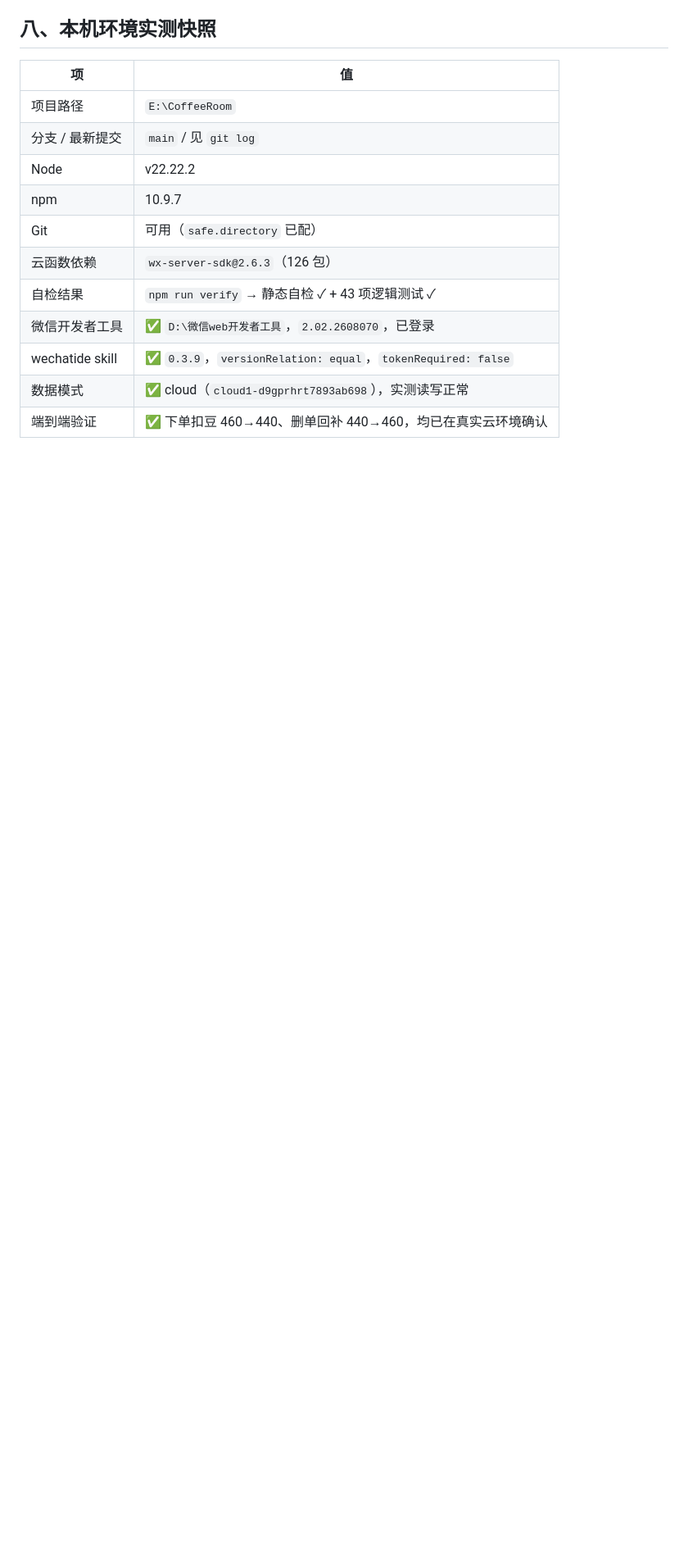
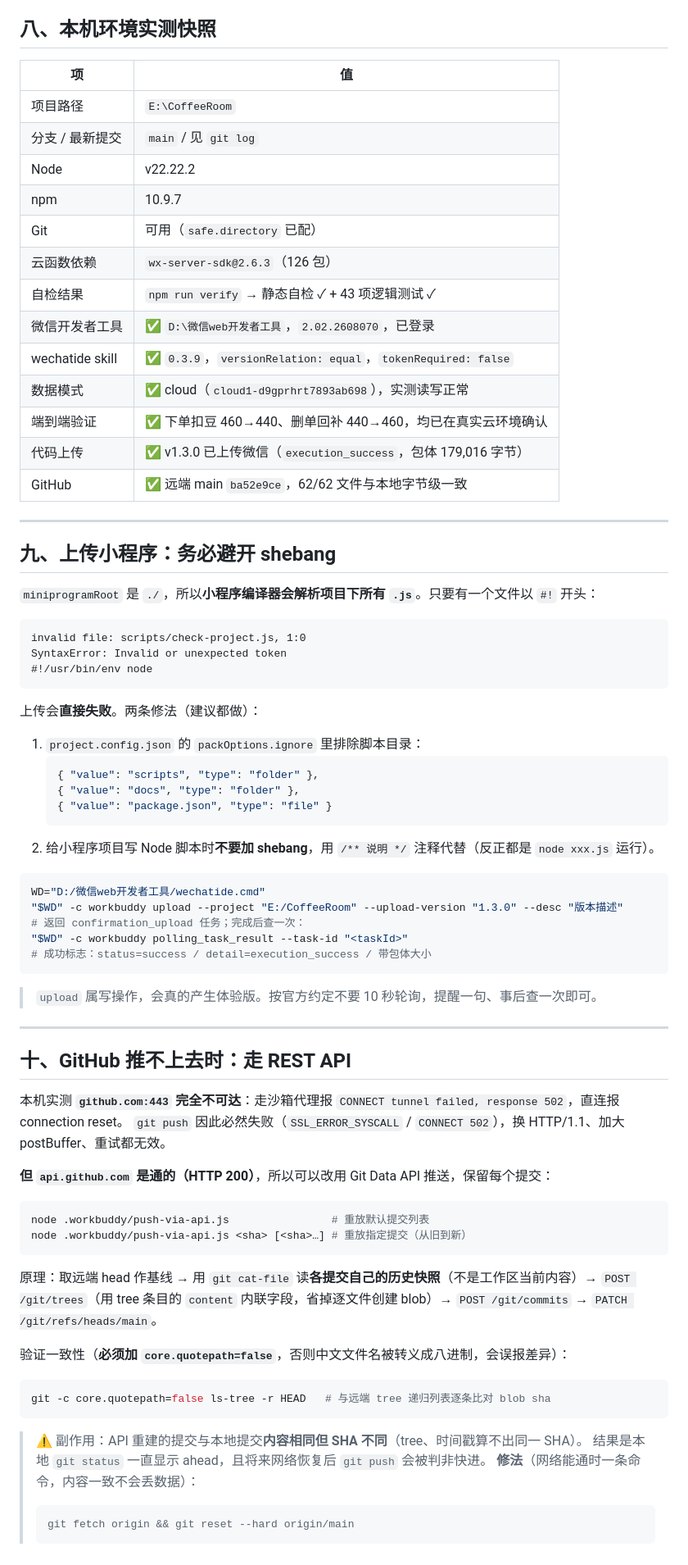
Before and after one commit to 7UPMantis/CoffeeRoom, a Markdown page: docs/环境搭建指南.md, the part around the change. Shown at 82% size. Rendered like a GitHub page; blank space fills up the shorter version.

Commit message:
docs: 补上传小程序与 GitHub 推不上去的两个坑
- 上传报 invalid file：miniprogramRoot 为 ./ 时编译器会解析所有 .js，
  遇 shebang 即语法错误 → packOptions.ignore 排除脚本目录 + 脚本不加 shebang
- github.com:443 不可达（代理 502 / 直连 reset）时改用 Git Data API 推送，
  含逐文件一致性校验方法与 SHA 分歧的收敛办法

````diff
--- a/docs/环境搭建指南.md
+++ b/docs/环境搭建指南.md
@@ -231,3 +231,68 @@ git push            # 推到 GitHub 由你决定
 | wechatide skill | ✅ `0.3.9`，`versionRelation: equal`，`tokenRequired: false` |
 | 数据模式 | ✅ cloud（`cloud1-d9gprhrt7893ab698`），实测读写正常 |
 | 端到端验证 | ✅ 下单扣豆 460→440、删单回补 440→460，均已在真实云环境确认 |
+| 代码上传 | ✅ v1.3.0 已上传微信（`execution_success`，包体 179,016 字节） |
+| GitHub | ✅ 远端 main `ba52e9ce`，62/62 文件与本地字节级一致 |
+
+---
+
+## 九、上传小程序：务必避开 shebang
+
+`miniprogramRoot` 是 `./`，所以**小程序编译器会解析项目下所有 `.js`**。只要有一个文件以 `#!` 开头：
+
+```
+invalid file: scripts/check-project.js, 1:0
+SyntaxError: Invalid or unexpected token
+#!/usr/bin/env node
+```
+
+上传会**直接失败**。两条修法（建议都做）：
+
+1. `project.config.json` 的 `packOptions.ignore` 里排除脚本目录：
+   ```json
+   { "value": "scripts", "type": "folder" },
+   { "value": "docs", "type": "folder" },
+   { "value": "package.json", "type": "file" }
+   ```
+2. 给小程序项目写 Node 脚本时**不要加 shebang**，用 `/** 说明 */` 注释代替（反正都是 `node xxx.js` 运行）。
+
+```bash
+WD="D:/微信web开发者工具/wechatide.cmd"
+"$WD" -c workbuddy upload --project "E:/CoffeeRoom" --upload-version "1.3.0" --desc "版本描述"
+# 返回 confirmation_upload 任务；完成后查一次：
+"$WD" -c workbuddy polling_task_result --task-id "<taskId>"
+# 成功标志：status=success / detail=execution_success / 带包体大小
+```
+
+> `upload` 属写操作，会真的产生体验版。按官方约定不要 10 秒轮询，提醒一句、事后查一次即可。
+
+---
+
+## 十、GitHub 推不上去时：走 REST API
+
+本机实测 **`github.com:443` 完全不可达**：走沙箱代理报 `CONNECT tunnel failed, response 502`，直连报 connection reset。
+`git push` 因此必然失败（`SSL_ERROR_SYSCALL` / `CONNECT 502`），换 HTTP/1.1、加大 postBuffer、重试都无效。
+
+**但 `api.github.com` 是通的（HTTP 200）**，所以可以改用 Git Data API 推送，保留每个提交：
+
+```bash
+node .workbuddy/push-via-api.js                # 重放默认提交列表
+node .workbuddy/push-via-api.js <sha> [<sha>…] # 重放指定提交（从旧到新）
+```
+
+原理：取远端 head 作基线 → 用 `git cat-file` 读**各提交自己的历史快照**（不是工作区当前内容）→
+`POST /git/trees`（用 tree 条目的 `content` 内联字段，省掉逐文件创建 blob）→
+`POST /git/commits` → `PATCH /git/refs/heads/main`。
+
+验证一致性（**必须加 `core.quotepath=false`**，否则中文文件名被转义成八进制，会误报差异）：
+
+```bash
+git -c core.quotepath=false ls-tree -r HEAD   # 与远端 tree 递归列表逐条比对 blob sha
+```
+
+> ⚠️ 副作用：API 重建的提交与本地提交**内容相同但 SHA 不同**（tree、时间戳算不出同一 SHA）。
+> 结果是本地 `git status` 一直显示 ahead，且将来网络恢复后 `git push` 会被判非快进。
+> **修法**（网络能通时一条命令，内容一致不会丢数据）：
+> ```bash
+> git fetch origin && git reset --hard origin/main
+> ```
````
